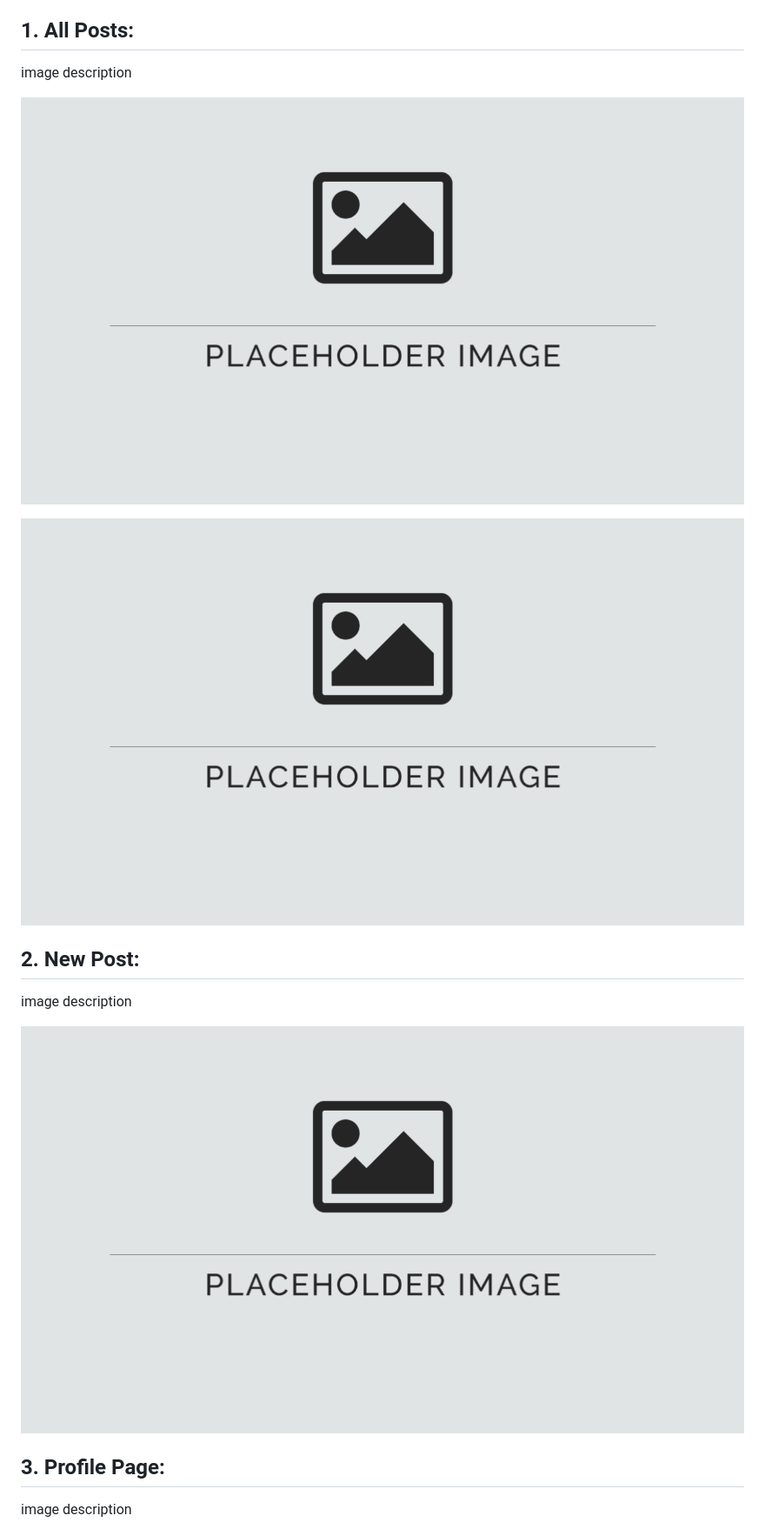
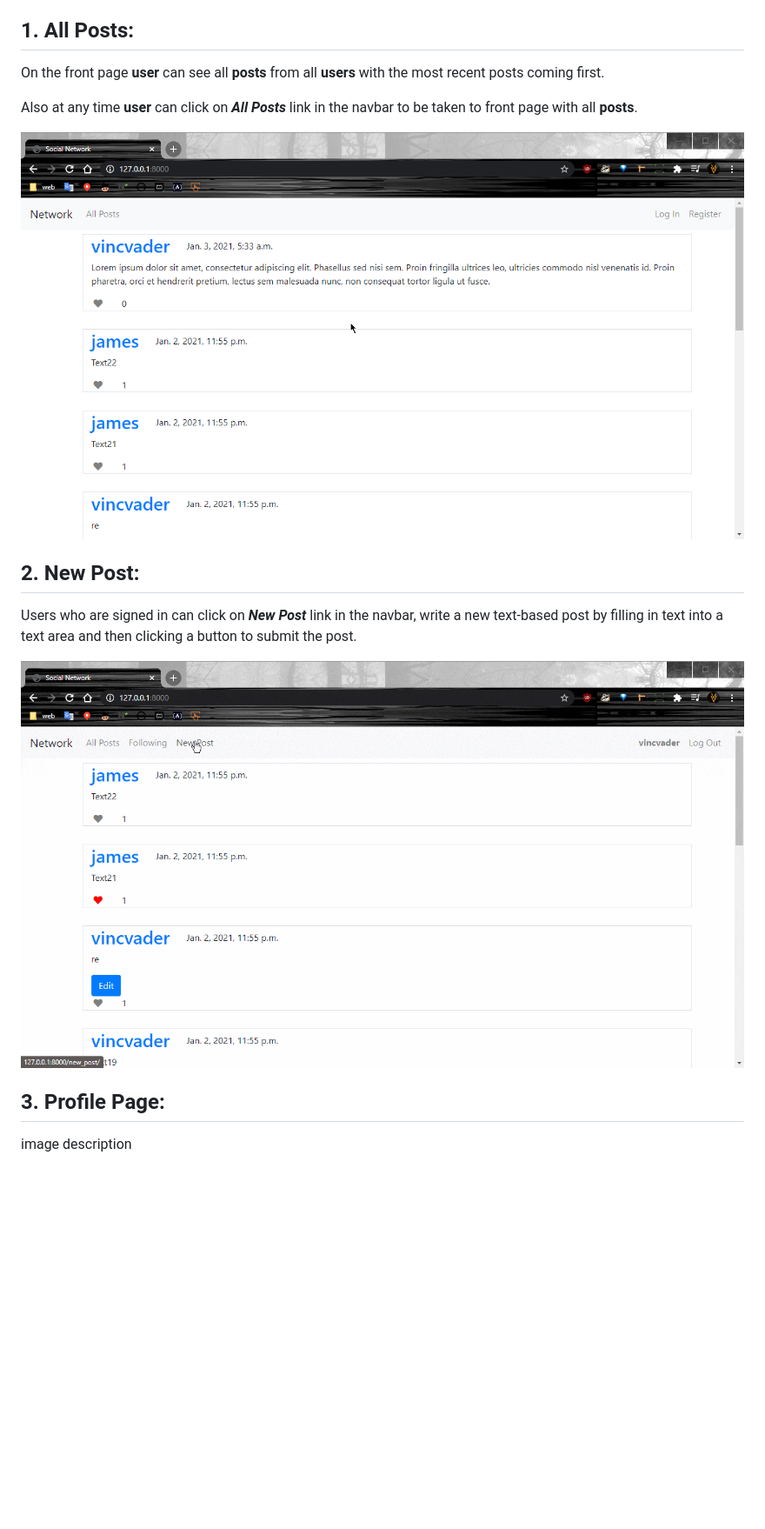
Before and after one commit to VincVader/Project-4-network, a Markdown page: README.md, the part around the change. Shown: that part at 87% size. Rendered like a GitHub page; pictures changed too: readmedia/all-posts.png (added), readmedia/new-post.gif (added); blank space fills up the shorter version.

Commit message:
creating a post explanation

```diff
--- a/README.md
+++ b/README.md
@@ -27,17 +27,18 @@ Twitter-like social network website for _making_, _liking_ posts and _following_
 
 ## 1. All Posts:
 
-image description
+On the front page **user** can see all **posts** from all **users** with the most recent posts coming first.
 
-![alt text](/readmedia/default.png)
+Also at any time **user** can click on _**All Posts**_ link in the navbar to be taken to front page with all **posts**.
 
-![alt text](/readmedia/default.png)
+![front page](/readmedia/all-posts.png)
 
 ## 2. New Post:
 
-image description
+Users who are signed in can click on _**New Post**_ link in the navbar, write a new text-based post by filling in text into a text area and then clicking a button to submit the post.
 
-![alt text](/readmedia/default.png)
+
+![creating a new post](/readmedia/new-post.gif)
 
 ## 3. Profile Page:
 
```
Also changed, not shown: 1 other file.
